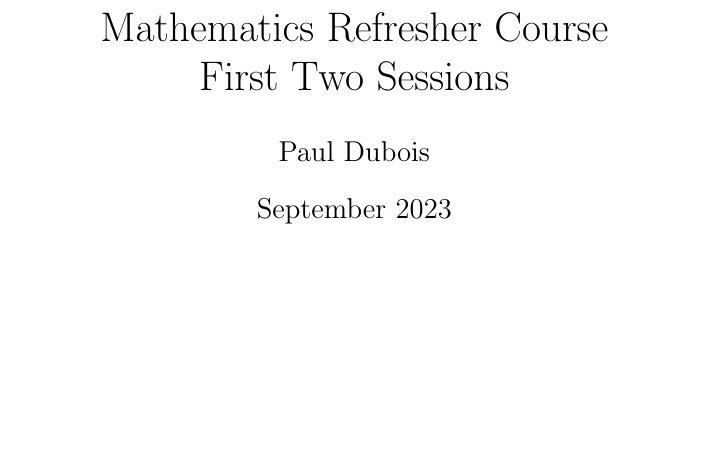
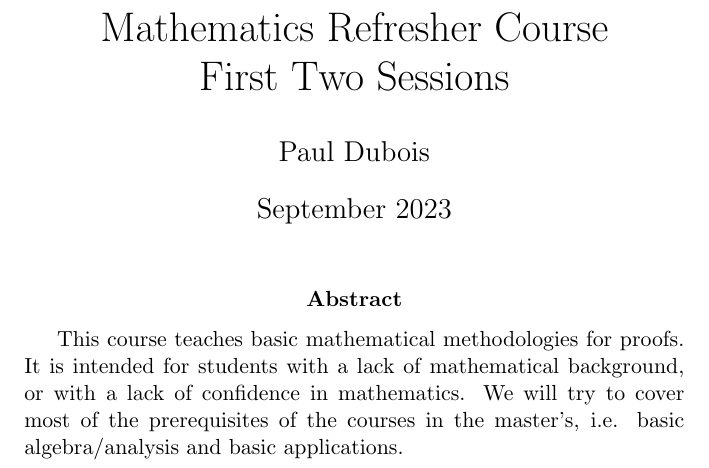
Before and after one commit to pauldubois98/RefresherMaths2023, a LaTeX paper (FirstTwoSessions.tex): part of the page, cut so that both start at the same text, the shorter picture padded with empty space. Compiled offline with pdfLaTeX.

Commit message:
added abstract

```diff
--- a/FirstTwoSessions.tex
+++ b/FirstTwoSessions.tex
@@ -30,6 +30,12 @@
 
 	\maketitle
 
+	\begin{abstract}
+		This course teaches basic mathematical methodologies for proofs.
+		It is intended for students with a lack of mathematical background, or with a lack of confidence in mathematics.
+		We will try to cover most of the prerequisites of the courses in the master's, i.e. basic algebra/analysis and basic applications.
+	\end{abstract}
+
 
 
 
```
Also changed, not shown: FirstTwoSessions.pdf.
